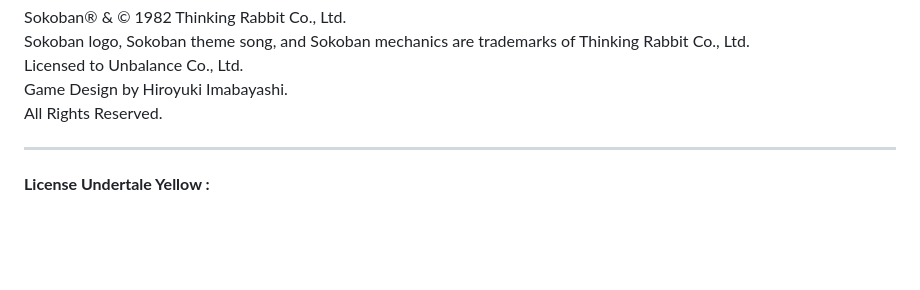
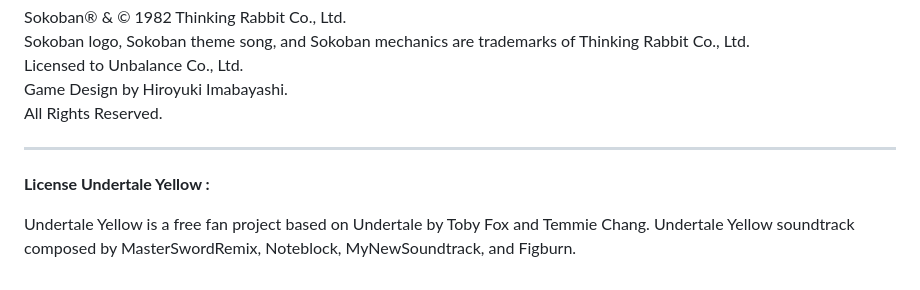
Before and after one commit to Killi-an/sisyphe.io, a Markdown page: README.md, the part around the change. Rendered like a GitHub page; blank space fills up the shorter version.

```diff
--- a/README.md
+++ b/README.md
@@ -112,3 +112,6 @@ All Rights Reserved.
 ----
 
 **License Undertale Yellow :**
+
+Undertale Yellow is a free fan project based on Undertale by Toby Fox and Temmie Chang.
+Undertale Yellow soundtrack composed by MasterSwordRemix, Noteblock, MyNewSoundtrack, and Figburn.
```
